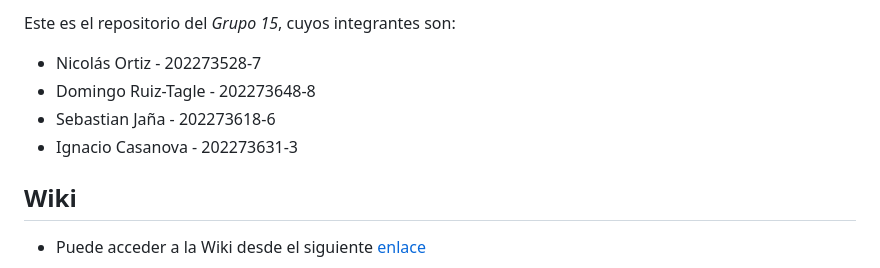
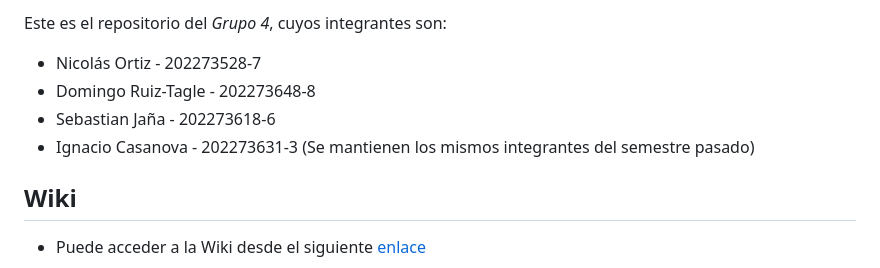
Before and after one commit to xDoRuTa/GRUPO15-2025-PROYINF, a Markdown page: README.md, the part around the change. Rendered like a GitHub page.

```diff
--- a/README.md
+++ b/README.md
@@ -1,9 +1,10 @@
-Este es el repositorio del *Grupo 15*, cuyos integrantes son:
+Este es el repositorio del *Grupo 4*, cuyos integrantes son:
 
 * Nicolás Ortiz - 202273528-7
 * Domingo Ruiz-Tagle - 202273648-8
 * Sebastian Jaña - 202273618-6
 * Ignacio Casanova - 202273631-3
+(Se mantienen los mismos integrantes del semestre pasado)
 
 ## Wiki
 * Puede acceder a la Wiki desde el siguiente [enlace](https://github.com/xDoRuTa/GRUPO15-2025-PROYINF/wiki)
```
